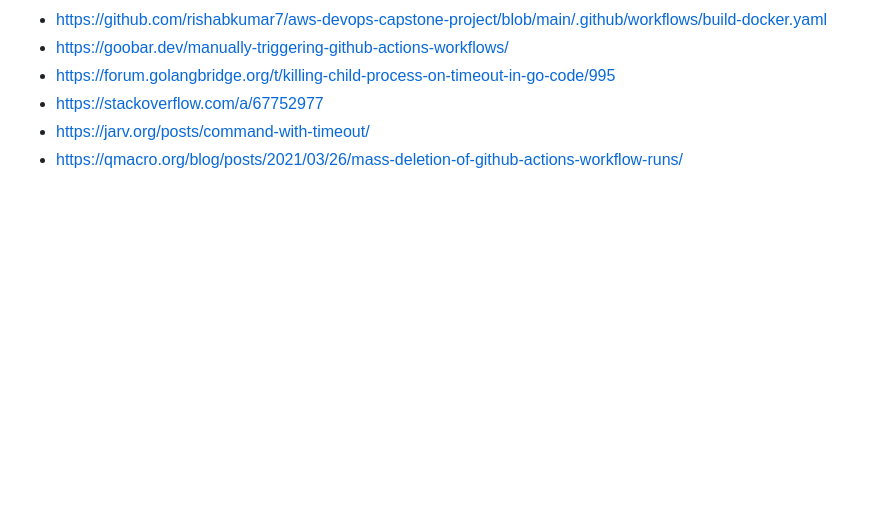
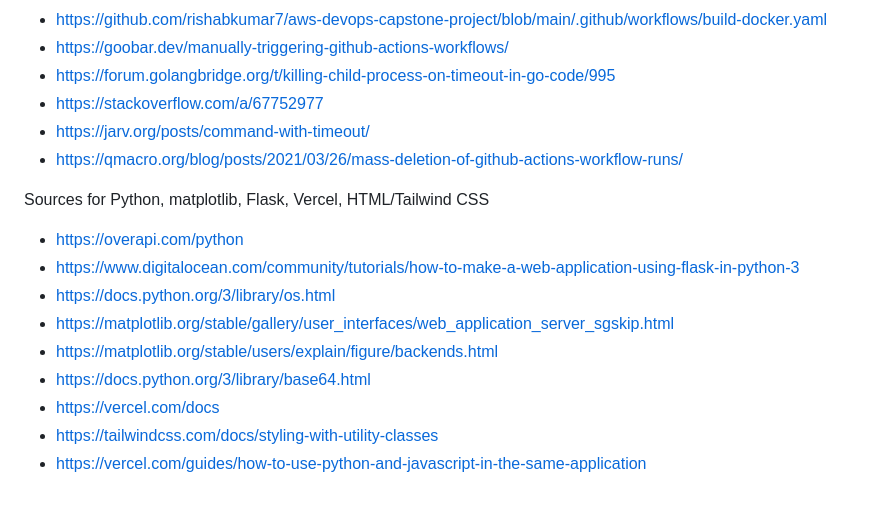
Before and after one commit to proyetei/CS-4ZP6A-Capstone-Akanda, a Markdown page: README.md, the part around the change. GitHub-like rendering; blank space fills up the shorter version.

```diff
--- a/README.md
+++ b/README.md
@@ -743,3 +743,14 @@ Since Vercel (our hosting platform) doesn’t support saving image files, the ap
 - https://stackoverflow.com/a/67752977
 - https://jarv.org/posts/command-with-timeout/
 - https://qmacro.org/blog/posts/2021/03/26/mass-deletion-of-github-actions-workflow-runs/
+
+Sources for Python, matplotlib, Flask, Vercel, HTML/Tailwind CSS
+- https://overapi.com/python
+- https://www.digitalocean.com/community/tutorials/how-to-make-a-web-application-using-flask-in-python-3
+- https://docs.python.org/3/library/os.html
+- https://matplotlib.org/stable/gallery/user_interfaces/web_application_server_sgskip.html
+- https://matplotlib.org/stable/users/explain/figure/backends.html
+- https://docs.python.org/3/library/base64.html
+- https://vercel.com/docs
+- https://tailwindcss.com/docs/styling-with-utility-classes
+- https://vercel.com/guides/how-to-use-python-and-javascript-in-the-same-application
```
